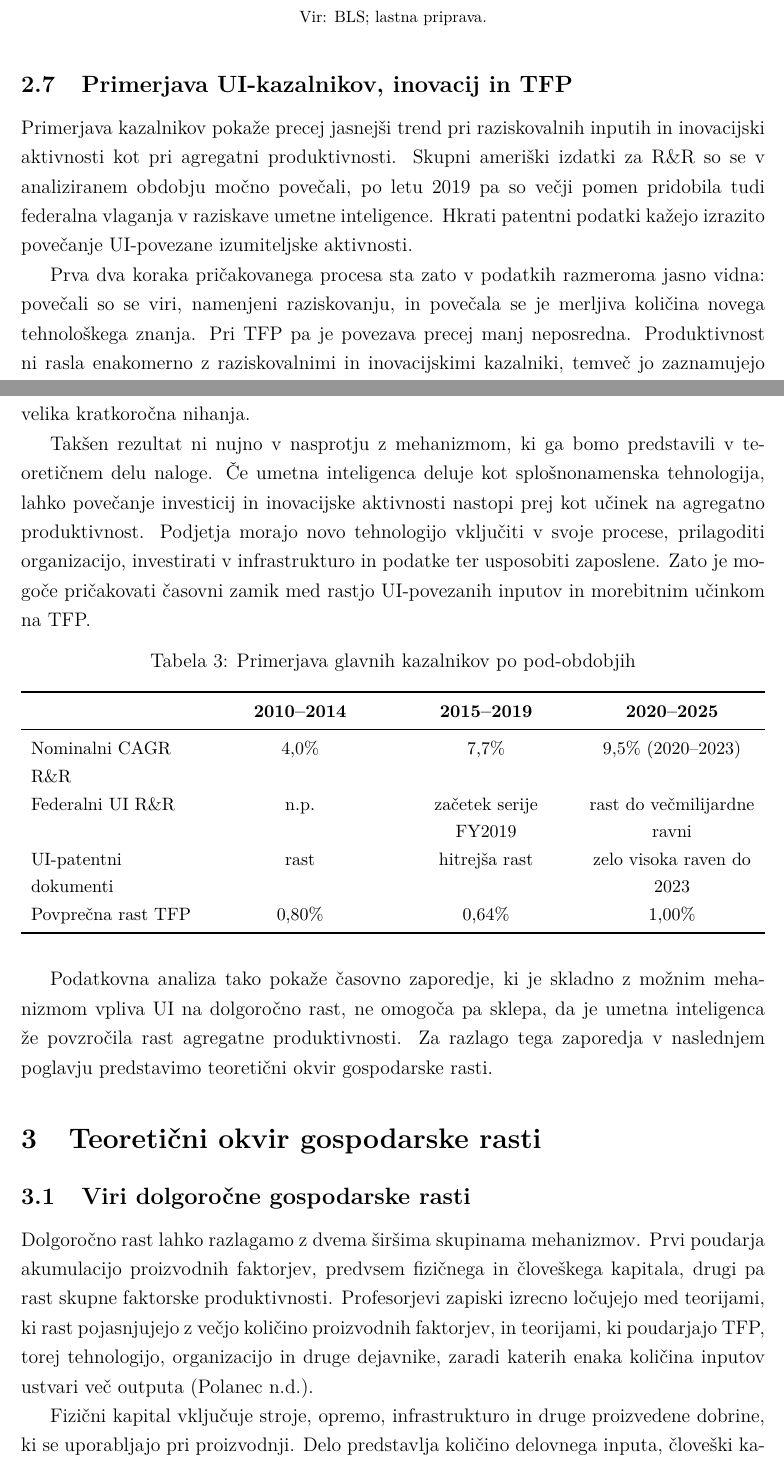
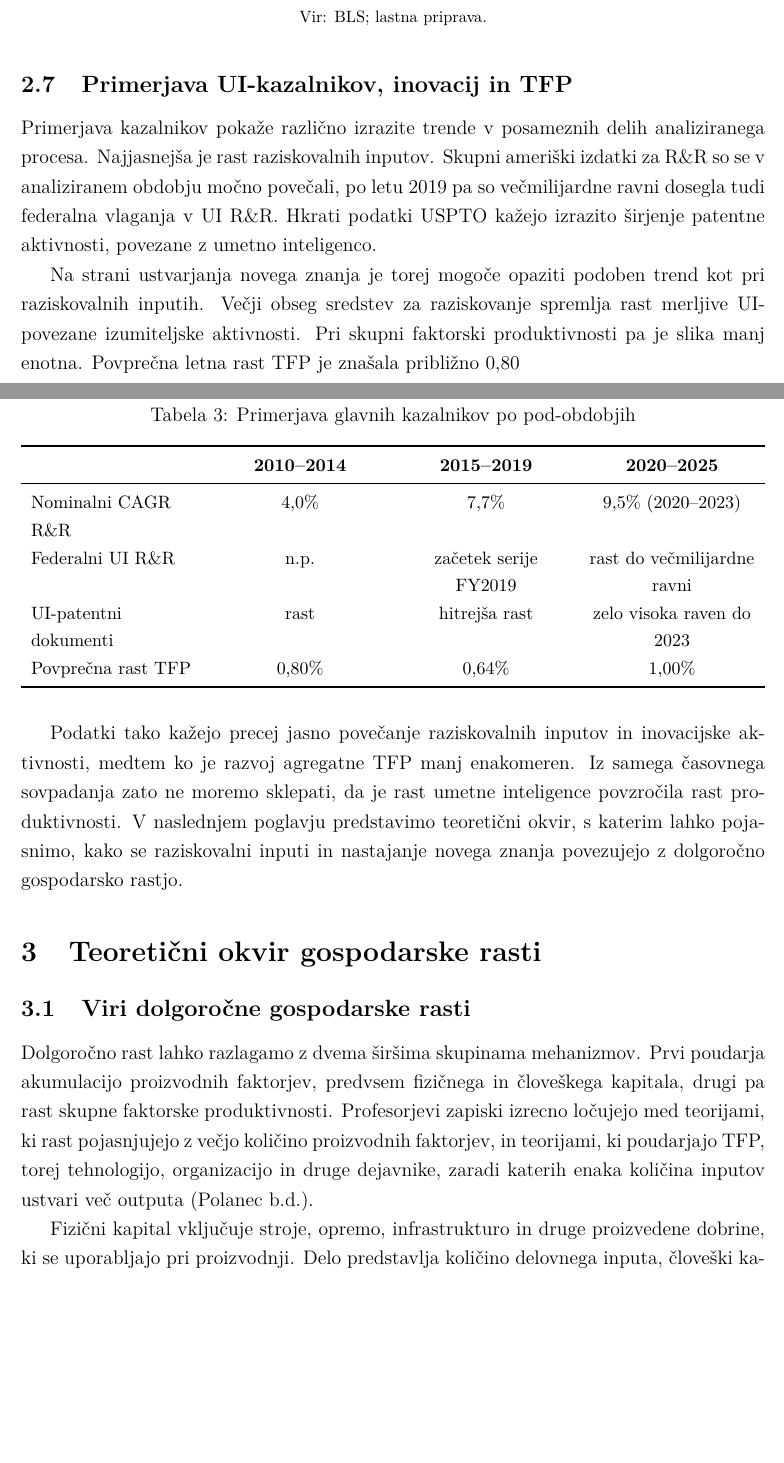
Before and after one commit to tincvek/seminarska_makro, a LaTeX document (seminarska_AI_RR_ZDA 22.10/seminarska_AI_RR_ZDA_UREJENA.tex): two parts of pages 9 and 10 of 18 before the commit and two parts of pages 9 and 10 of 17 after it, joined at a grey line, cut so that both start at the same text, the shorter picture padded with empty space. Compiled offline with pdfLaTeX.

Commit message:
popravljeno 2

```diff
--- a/seminarska_AI_RR_ZDA 22.10/seminarska_AI_RR_ZDA_UREJENA.tex
+++ b/seminarska_AI_RR_ZDA 22.10/seminarska_AI_RR_ZDA_UREJENA.tex
@@ -246,11 +246,9 @@ Zanimivo je, da BLS za celotni poslovni cikel 2019--2025 ocenjuje približno 1,0
 
 \subsection{Primerjava UI-kazalnikov, inovacij in TFP}
 
-Primerjava kazalnikov pokaže precej jasnejši trend pri raziskovalnih inputih in inovacijski aktivnosti kot pri agregatni produktivnosti. Skupni ameriški izdatki za R\&R so se v analiziranem obdobju močno povečali, po letu 2019 pa so večji pomen pridobila tudi federalna vlaganja v raziskave umetne inteligence. Hkrati patentni podatki kažejo izrazito povečanje UI-povezane izumiteljske aktivnosti.
+Primerjava kazalnikov pokaže različno izrazite trende v posameznih delih analiziranega procesa. Najjasnejša je rast raziskovalnih inputov. Skupni ameriški izdatki za R\&R so se v analiziranem obdobju močno povečali, po letu 2019 pa so večmilijardne ravni dosegla tudi federalna vlaganja v UI R\&R. Hkrati podatki USPTO kažejo izrazito širjenje patentne aktivnosti, povezane z umetno inteligenco.
 
-Prva dva koraka pričakovanega procesa sta zato v podatkih razmeroma jasno vidna: povečali so se viri, namenjeni raziskovanju, in povečala se je merljiva količina novega tehnološkega znanja. Pri TFP pa je povezava precej manj neposredna. Produktivnost ni rasla enakomerno z raziskovalnimi in inovacijskimi kazalniki, temveč jo zaznamujejo velika kratkoročna nihanja.
-
-Takšen rezultat ni nujno v nasprotju z mehanizmom, ki ga bomo predstavili v teoretičnem delu naloge. Če umetna inteligenca deluje kot splošnonamenska tehnologija, lahko povečanje investicij in inovacijske aktivnosti nastopi prej kot učinek na agregatno produktivnost. Podjetja morajo novo tehnologijo vključiti v svoje procese, prilagoditi organizacijo, investirati v infrastrukturo in podatke ter usposobiti zaposlene. Zato je mogoče pričakovati časovni zamik med rastjo UI-povezanih inputov in morebitnim učinkom na TFP.
+Na strani ustvarjanja novega znanja je torej mogoče opaziti podoben trend kot pri raziskovalnih inputih. Večji obseg sredstev za raziskovanje spremlja rast merljive UI-povezane izumiteljske aktivnosti. Pri skupni faktorski produktivnosti pa je slika manj enotna. Povprečna letna rast TFP je znašala približno 0,80 % v obdobju 2010--2014, 0,64 % v obdobju 2015--2019 in približno 1,00 % v obdobju 2020--2025. Zadnje obdobje je močno zaznamovano s pandemskimi nihanji, zato višje povprečne rasti ne moremo neposredno pripisati umetni inteligenci.
 
 \begin{table}[H]
 \centering
@@ -272,7 +270,7 @@ Povprečna rast TFP & 0,80\% & 0,64\% & 1,00\% \\
 \end{tabularx}
 \end{table}
 
-Podatkovna analiza tako pokaže časovno zaporedje, ki je skladno z možnim mehanizmom vpliva UI na dolgoročno rast, ne omogoča pa sklepa, da je umetna inteligenca že povzročila rast agregatne produktivnosti. Za razlago tega zaporedja v naslednjem poglavju predstavimo teoretični okvir gospodarske rasti.
+Podatki tako kažejo precej jasno povečanje raziskovalnih inputov in inovacijske aktivnosti, medtem ko je razvoj agregatne TFP manj enakomeren. Iz samega časovnega sovpadanja zato ne moremo sklepati, da je rast umetne inteligence povzročila rast produktivnosti. V naslednjem poglavju predstavimo teoretični okvir, s katerim lahko pojasnimo, kako se raziskovalni inputi in nastajanje novega znanja povezujejo z dolgoročno gospodarsko rastjo.
 
 \section{Teoretični okvir gospodarske rasti}
 
```
Also changed, not shown: seminarska_AI_RR_ZDA 22.10/viri.bib (+2 -3 lines), seminarska_AI_RR_ZDA 22.10/seminarska_AI_RR_ZDA_UREJENA.bbl, seminarska_AI_RR_ZDA 22.10/seminarska_AI_RR_ZDA_UREJENA.pdf, 6 other files.
